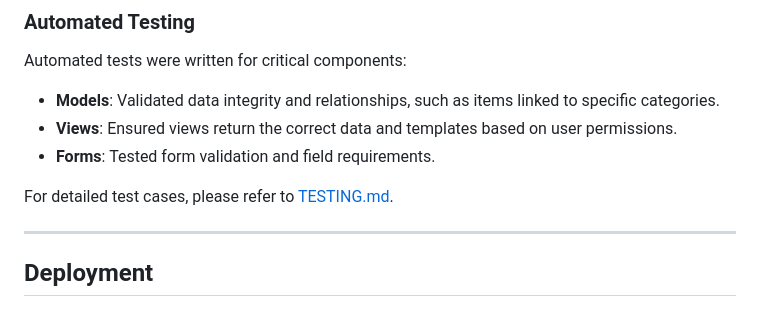
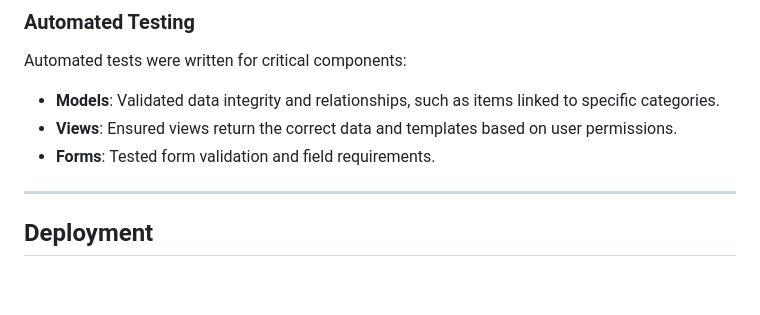
Before and after one commit to JB060/project-4-CI, a Markdown page: README.md, the part around the change. Rendered like a GitHub page; blank space fills up the shorter version.

```diff
--- a/README.md
+++ b/README.md
@@ -141,8 +141,6 @@ Automated tests were written for critical components:
 - **Views**: Ensured views return the correct data and templates based on user permissions.
 - **Forms**: Tested form validation and field requirements.
 
-For detailed test cases, please refer to [TESTING.md](TESTING.md).
-
 ---
 
 ## Deployment
```
